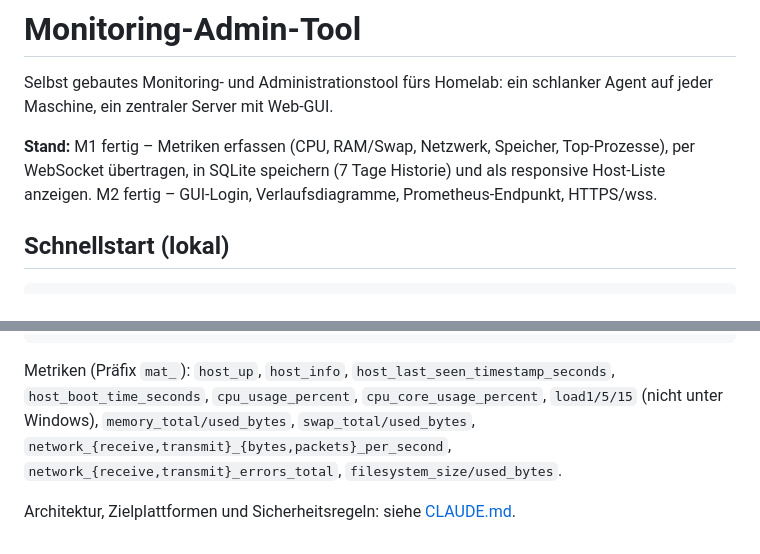
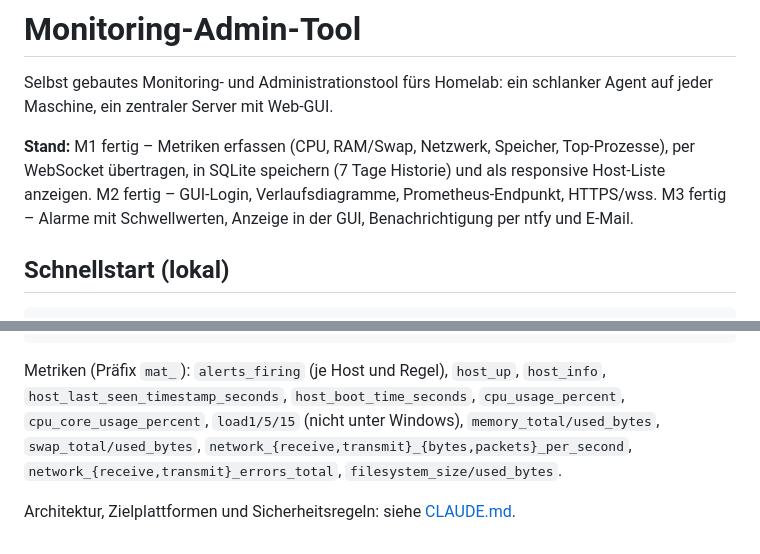
Before and after one commit to Daywalker91/Monitoring-Admin-Tool, a Markdown page: README.md, 2 parts joined by grey strips. Rendered like a GitHub page.

````diff
--- a/README.md
+++ b/README.md
@@ -6,6 +6,7 @@ ein zentraler Server mit Web-GUI.
 **Stand:** M1 fertig – Metriken erfassen (CPU, RAM/Swap, Netzwerk, Speicher, Top-Prozesse),
 per WebSocket übertragen, in SQLite speichern (7 Tage Historie) und als responsive Host-Liste anzeigen.
 M2 fertig – GUI-Login, Verlaufsdiagramme, Prometheus-Endpunkt, HTTPS/wss.
+M3 fertig – Alarme mit Schwellwerten, Anzeige in der GUI, Benachrichtigung per ntfy und E-Mail.
 
 ## Schnellstart (lokal)
 
@@ -94,7 +143,7 @@ scrape_configs:
       - targets: ["192.168.0.10:8080"]
 ```
 
-Metriken (Präfix `mat_`): `host_up`, `host_info`, `host_last_seen_timestamp_seconds`, `host_boot_time_seconds`,
+Metriken (Präfix `mat_`): `alerts_firing` (je Host und Regel), `host_up`, `host_info`, `host_last_seen_timestamp_seconds`, `host_boot_time_seconds`,
 `cpu_usage_percent`, `cpu_core_usage_percent`, `load1/5/15` (nicht unter Windows), `memory_total/used_bytes`,
 `swap_total/used_bytes`, `network_{receive,transmit}_{bytes,packets}_per_second`, `network_{receive,transmit}_errors_total`,
 `filesystem_size/used_bytes`.
````
Also changed, not shown: other parts of README.md (+48 -0 lines), CLAUDE.md (+14 -2 lines).
